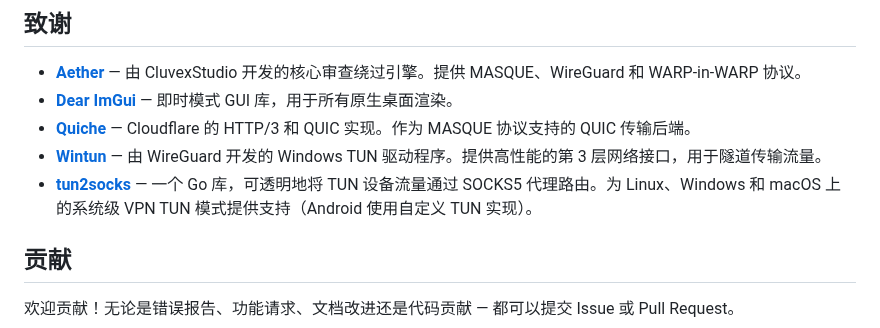
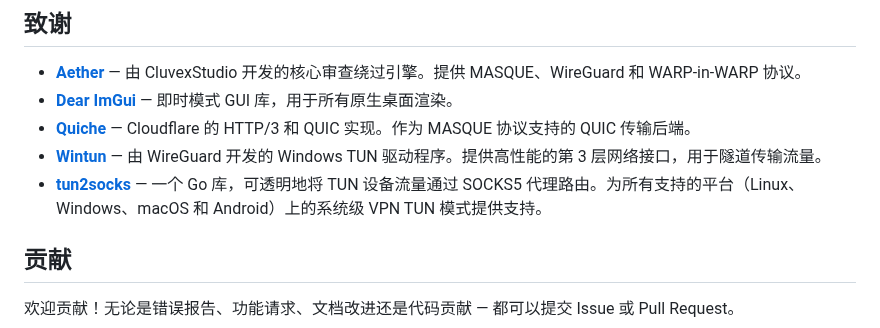
Before and after one commit to FCFlenkchy/FCAE_VPN, a Markdown page: READMECH.md, the part around the change. Rendered like a GitHub page.

```diff
--- a/READMECH.md
+++ b/READMECH.md
@@ -166,7 +166,7 @@ cmake --build build --config Release
 - **[Dear ImGui](https://github.com/ocornut/imgui)** — 即时模式 GUI 库，用于所有原生桌面渲染。
 - **[Quiche](https://github.com/cloudflare/quiche)** — Cloudflare 的 HTTP/3 和 QUIC 实现。作为 MASQUE 协议支持的 QUIC 传输后端。
 - **[Wintun](https://www.wintun.net/)** — 由 WireGuard 开发的 Windows TUN 驱动程序。提供高性能的第 3 层网络接口，用于隧道传输流量。
-- **[tun2socks](https://github.com/xjasonlyu/tun2socks)** — 一个 Go 库，可透明地将 TUN 设备流量通过 SOCKS5 代理路由。为 Linux、Windows 和 macOS 上的系统级 VPN TUN 模式提供支持（Android 使用自定义 TUN 实现）。
+- **[tun2socks](https://github.com/xjasonlyu/tun2socks)** — 一个 Go 库，可透明地将 TUN 设备流量通过 SOCKS5 代理路由。为所有支持的平台（Linux、Windows、macOS 和 Android）上的系统级 VPN TUN 模式提供支持。
 
 ## 贡献
 
```
Also changed, not shown: README.md (+1 -1 lines), READMEFA.md (+1 -1 lines).
